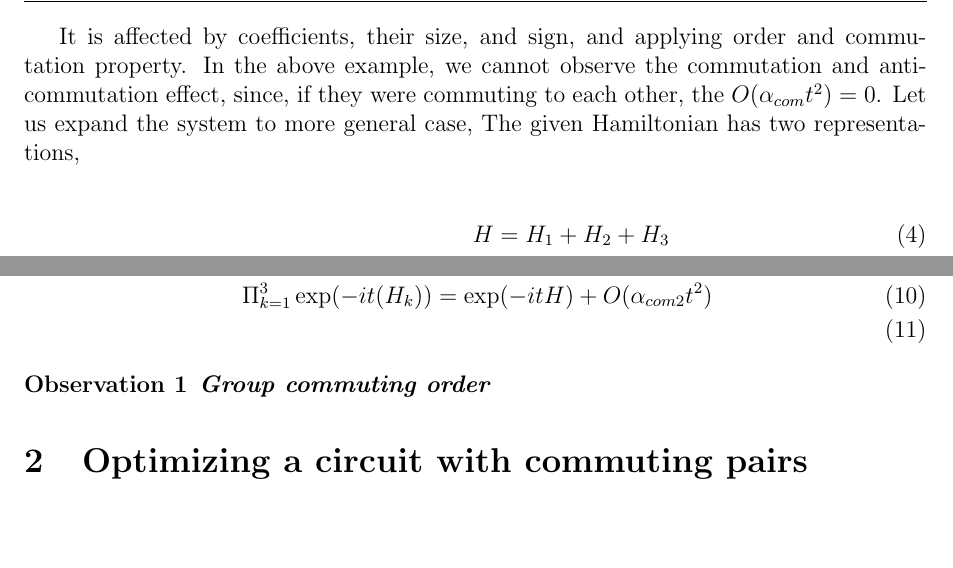
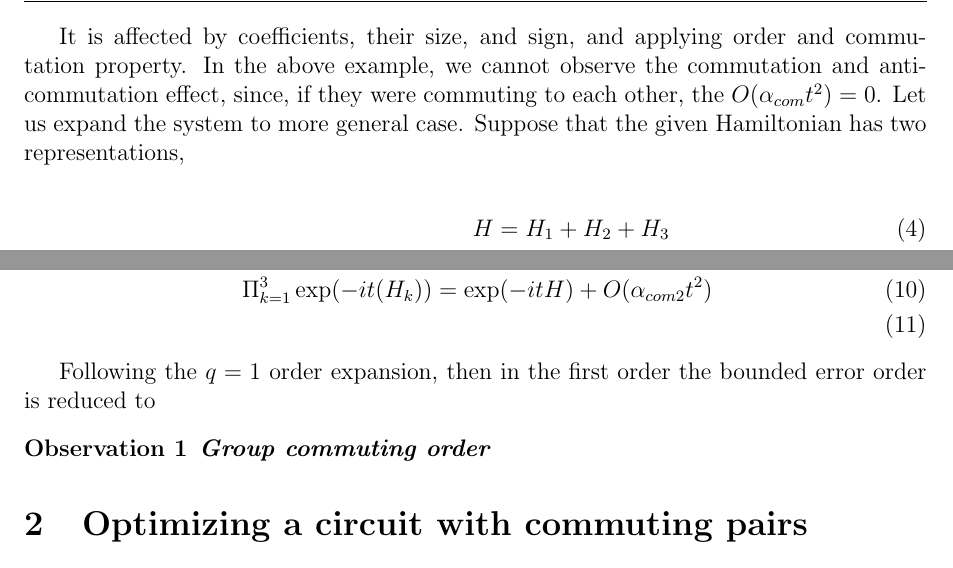
Before and after one commit to OptTrot/OptTrot, a LaTeX paper (docs/review/main.tex): two parts of page 2 of 7, joined at a grey line, cut so that both start at the same text, the shorter picture padded with empty space. Compiled offline with pdfLaTeX.

Commit message:
Update main.tex

```diff
--- a/docs/review/main.tex
+++ b/docs/review/main.tex
@@ -161,8 +161,8 @@ It is affected by coefficients, their size, and sign, and
 applying order and commutation property.
 In the above example, we cannot observe the commutation and anti-commutation
 effect, since, if they were commuting to each other, the $O(\alpha_{com} t^2) = 0$.
-Let us expand the system to more general case,
-The given Hamiltonian has two representations,
+Let us expand the system to more general case.
+Suppose that the given Hamiltonian has two representations,
 
 \begin{align}
     H = H_1 + H_2 + H_3  \\
@@ -179,6 +179,11 @@ $[P_k, P_l] \neq 0$ if $P_k \in H_i, P_l \in H_j, i \neq j$.
     \Pi_{l=1}^5 \exp(- i t (c_l P_l)) = \exp(-it H) + O(\alpha_{com 1} t^2)\\
     \Pi_{k=1}^3 \exp(- i t (H_k)) = \exp(-it H) + O(\alpha_{com 2} t^2)\\
 \end{align}
+
+
+Following the $q=1$ order expansion, then in the first order the bounded error
+order is reduced to
+
 
 \begin{observation} \textbf{Group commuting order}
 
```
